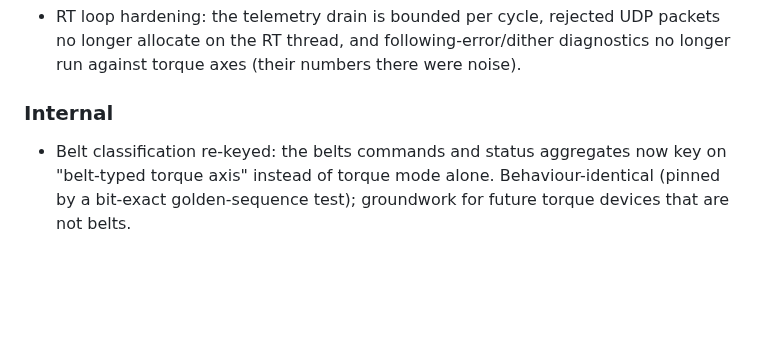
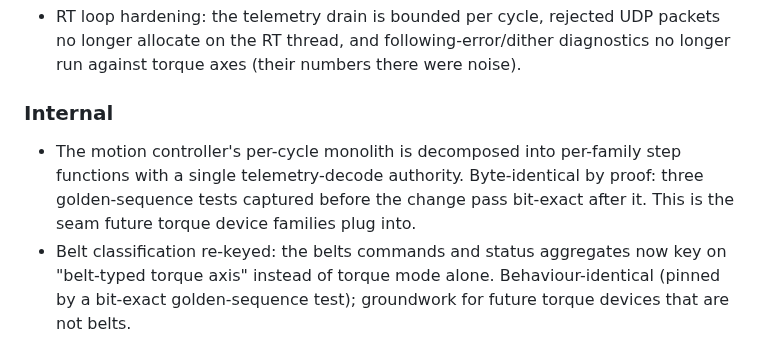
Before and after one commit to crossthenoughts/nullCAT, a Markdown page: CHANGELOG.md, the part around the change. GitHub-like rendering; blank space fills up the shorter version.

Commit message:
CHANGELOG: process() decomposition

```diff
--- a/CHANGELOG.md
+++ b/CHANGELOG.md
@@ -42,6 +42,11 @@ middle number carries breaking changes and the last carries fixes.
   noise).
 
 ### Internal
+- The motion controller's per-cycle monolith is decomposed into
+  per-family step functions with a single telemetry-decode authority.
+  Byte-identical by proof: three golden-sequence tests captured before
+  the change pass bit-exact after it. This is the seam future torque
+  device families plug into.
 - Belt classification re-keyed: the belts commands and status aggregates
   now key on "belt-typed torque axis" instead of torque mode alone.
   Behaviour-identical (pinned by a bit-exact golden-sequence test);
```
